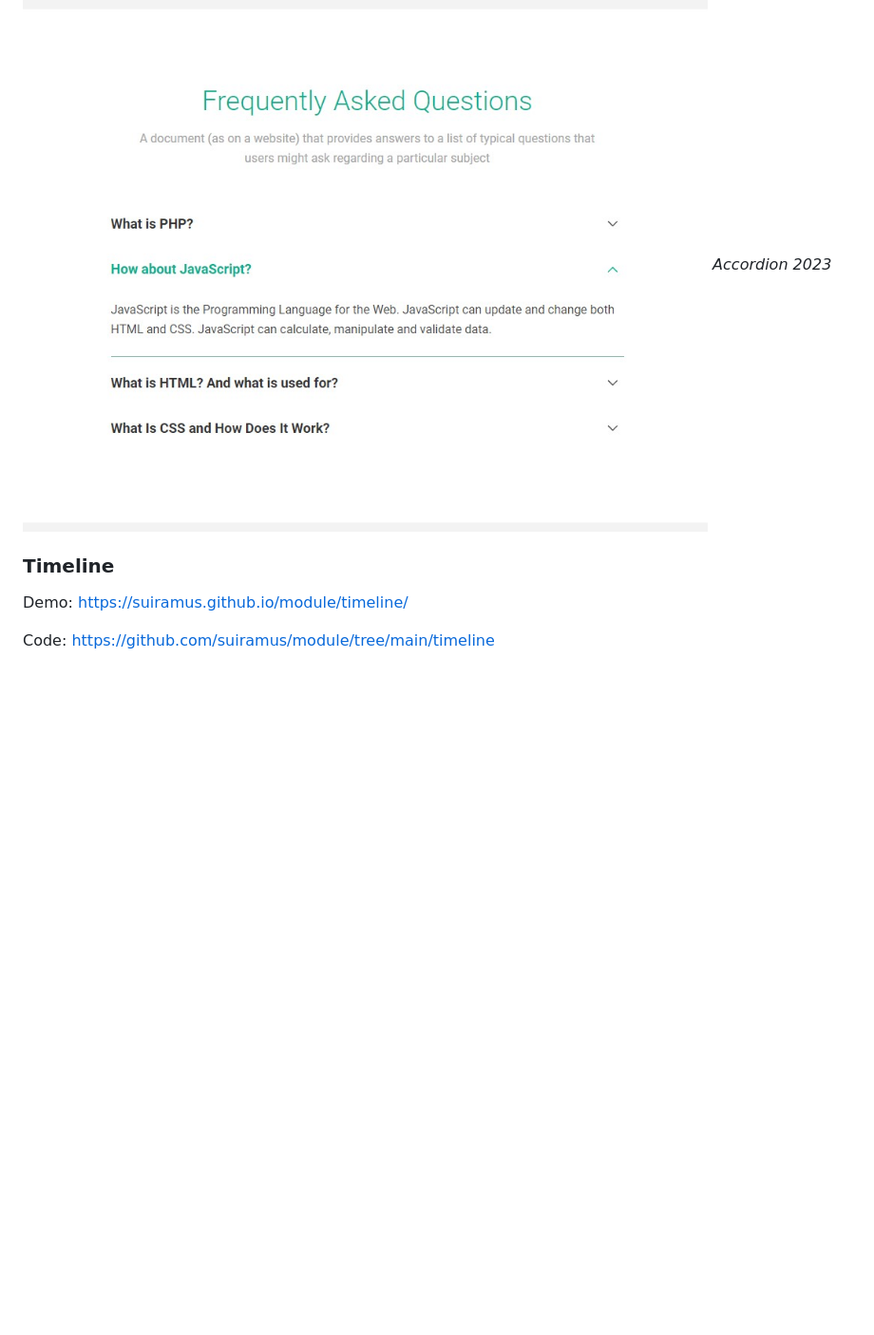
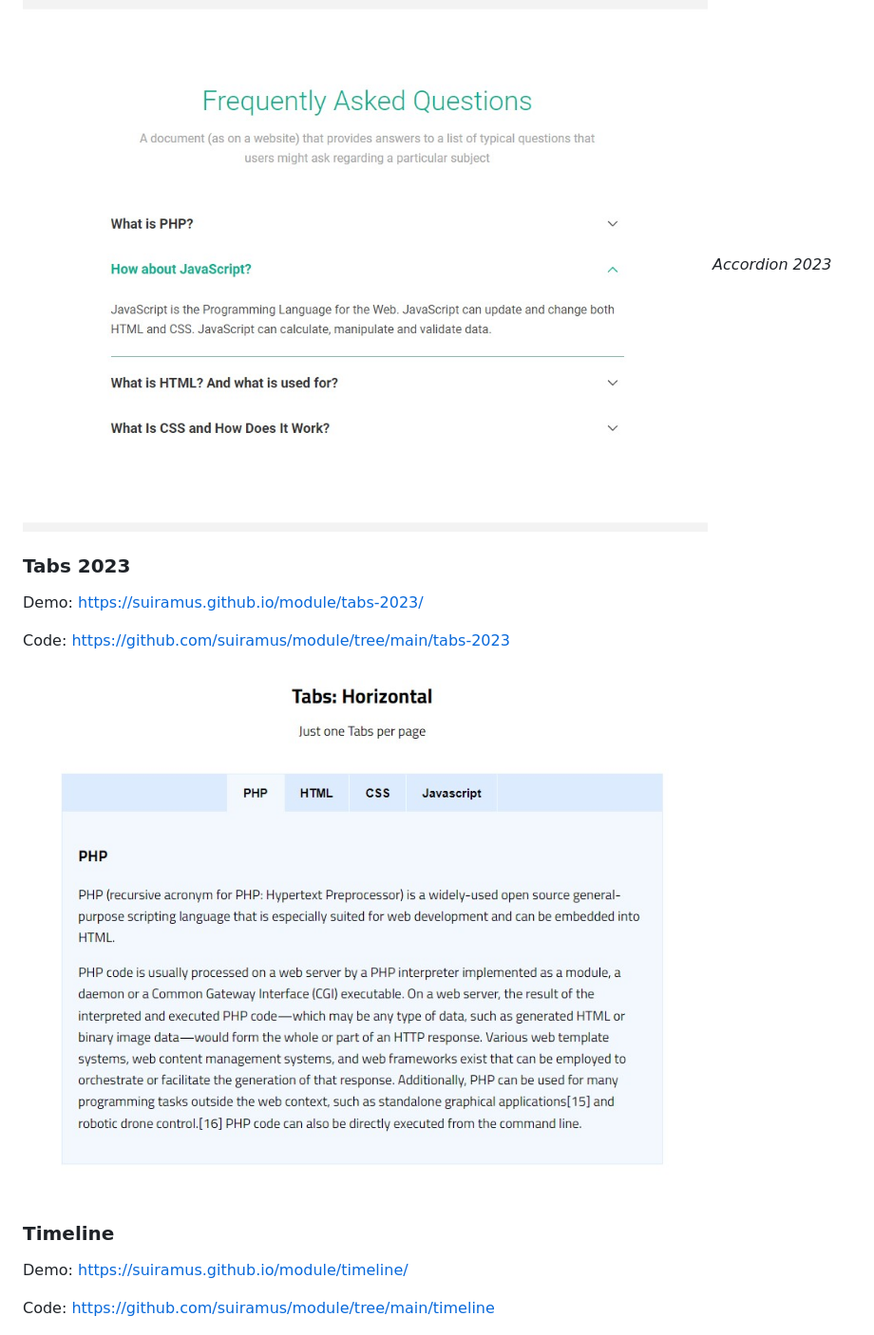
Before and after one commit to suiramus/Module-2023, a Markdown page: README.md, the part around the change. Shown at 95% size. Drawn GitHub-style; pictures changed too: tabs-2023/tabs-2023.jpg (added); blank space fills up the shorter version.

```diff
--- a/README.md
+++ b/README.md
@@ -15,6 +15,13 @@ Code: https://github.com/suiramus/module/tree/main/accordion-2023
 
 ![Accordion 2023](/accordion-2023/accordion-2023.jpg)
 *Accordion 2023*
+
+### Tabs 2023
+Demo: https://suiramus.github.io/module/tabs-2023/
+
+Code: https://github.com/suiramus/module/tree/main/tabs-2023
+
+![Tabs 2023](/tabs-2023/tabs-2023.jpg)
 
 ### Timeline
 Demo: https://suiramus.github.io/module/timeline/
```
Also changed, not shown: 3 other files.
